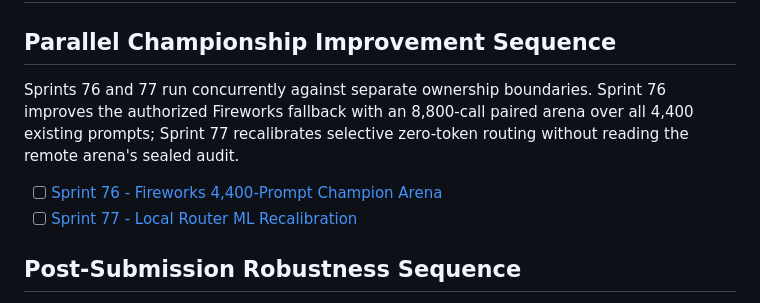
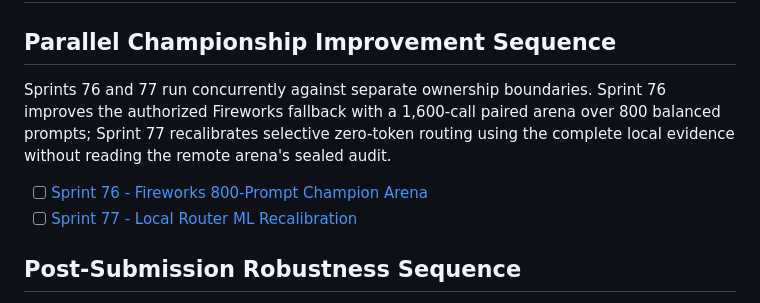
Before and after one commit to rvbernucci/track1-token-router, a Markdown page: sprints/README.md, the part around the change. Rendered like a GitHub page.

```diff
--- a/sprints/README.md
+++ b/sprints/README.md
@@ -44,9 +44,9 @@ Sprints 60-64 validate the exact public hybrid image rather than a source-tree a
 
 ## Parallel Championship Improvement Sequence
 
-Sprints 76 and 77 run concurrently against separate ownership boundaries. Sprint 76 improves the authorized Fireworks fallback with an 8,800-call paired arena over all 4,400 existing prompts; Sprint 77 recalibrates selective zero-token routing without reading the remote arena's sealed audit.
+Sprints 76 and 77 run concurrently against separate ownership boundaries. Sprint 76 improves the authorized Fireworks fallback with a 1,600-call paired arena over 800 balanced prompts; Sprint 77 recalibrates selective zero-token routing using the complete local evidence without reading the remote arena's sealed audit.
 
-- [ ] [Sprint 76 - Fireworks 4,400-Prompt Champion Arena](./76-fireworks-400-prompt-champion-arena/README.md)
+- [ ] [Sprint 76 - Fireworks 800-Prompt Champion Arena](./76-fireworks-400-prompt-champion-arena/README.md)
 - [ ] [Sprint 77 - Local Router ML Recalibration](./77-local-router-ml-recalibration/README.md)
 
 ## Post-Submission Robustness Sequence
```
Also changed, not shown: sprints/76-fireworks-400-prompt-champion-arena/README.md (+12 -11 lines).
